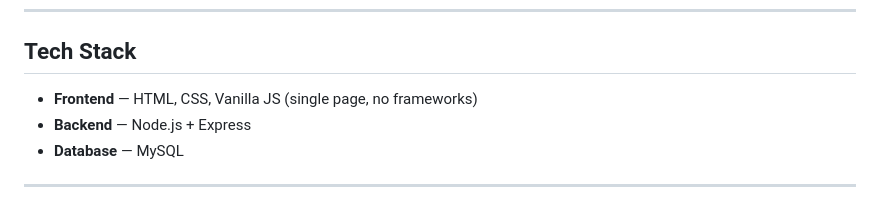
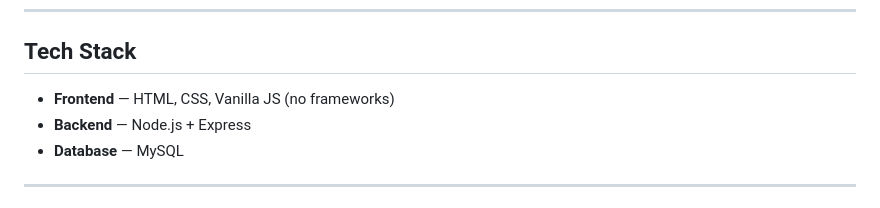
Before and after one commit to ria-on-git/studentplacementportal, a Markdown page: README.md, the part around the change. Drawn GitHub-style.

```diff
--- a/README.md
+++ b/README.md
@@ -6,7 +6,7 @@ A full-stack student placement portal. Students can register, browse job listing
 
 ## Tech Stack
 
-- **Frontend** — HTML, CSS, Vanilla JS (single page, no frameworks)
+- **Frontend** — HTML, CSS, Vanilla JS (no frameworks)
 - **Backend** — Node.js + Express
 - **Database** — MySQL
 
```
